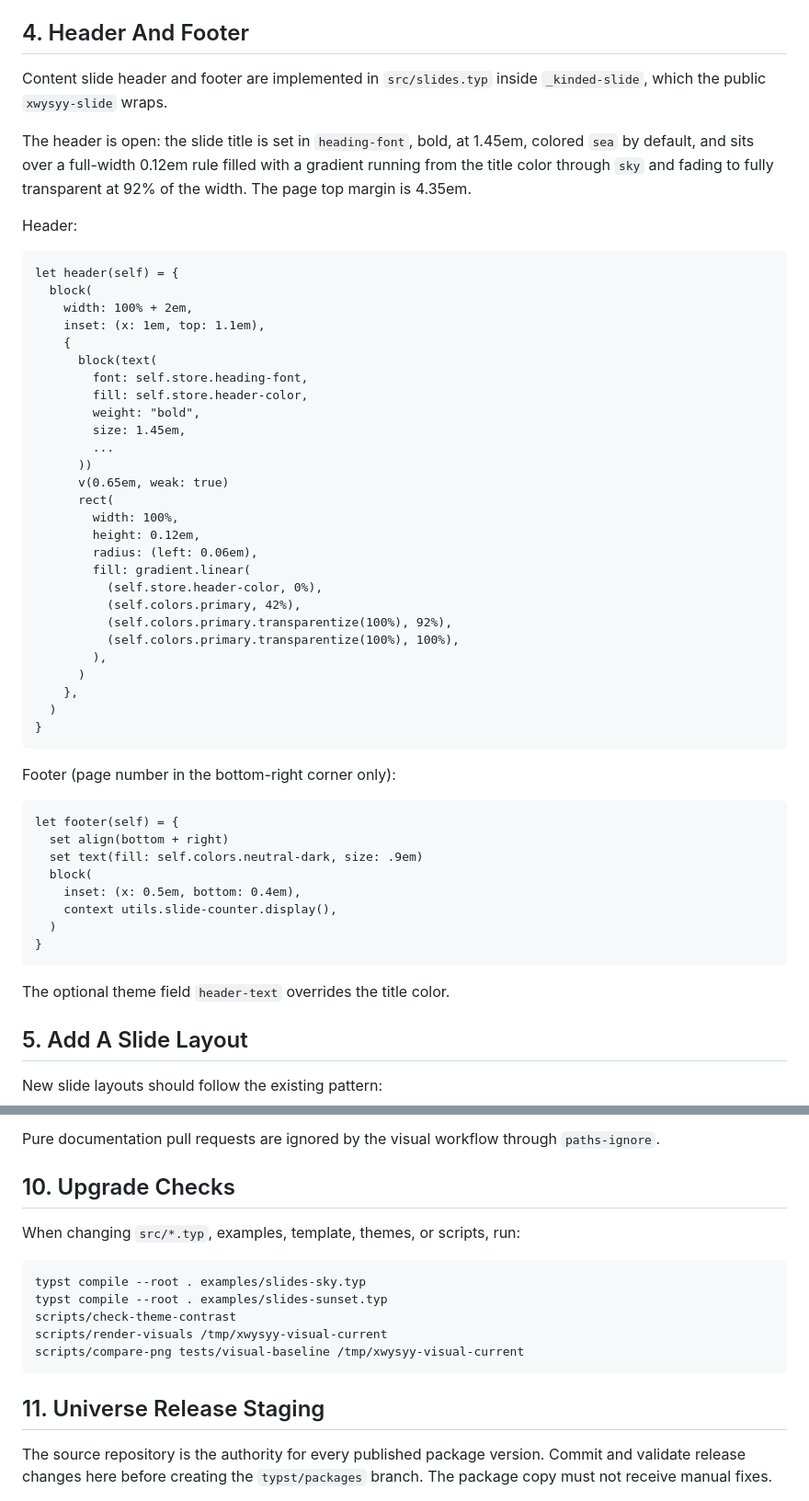
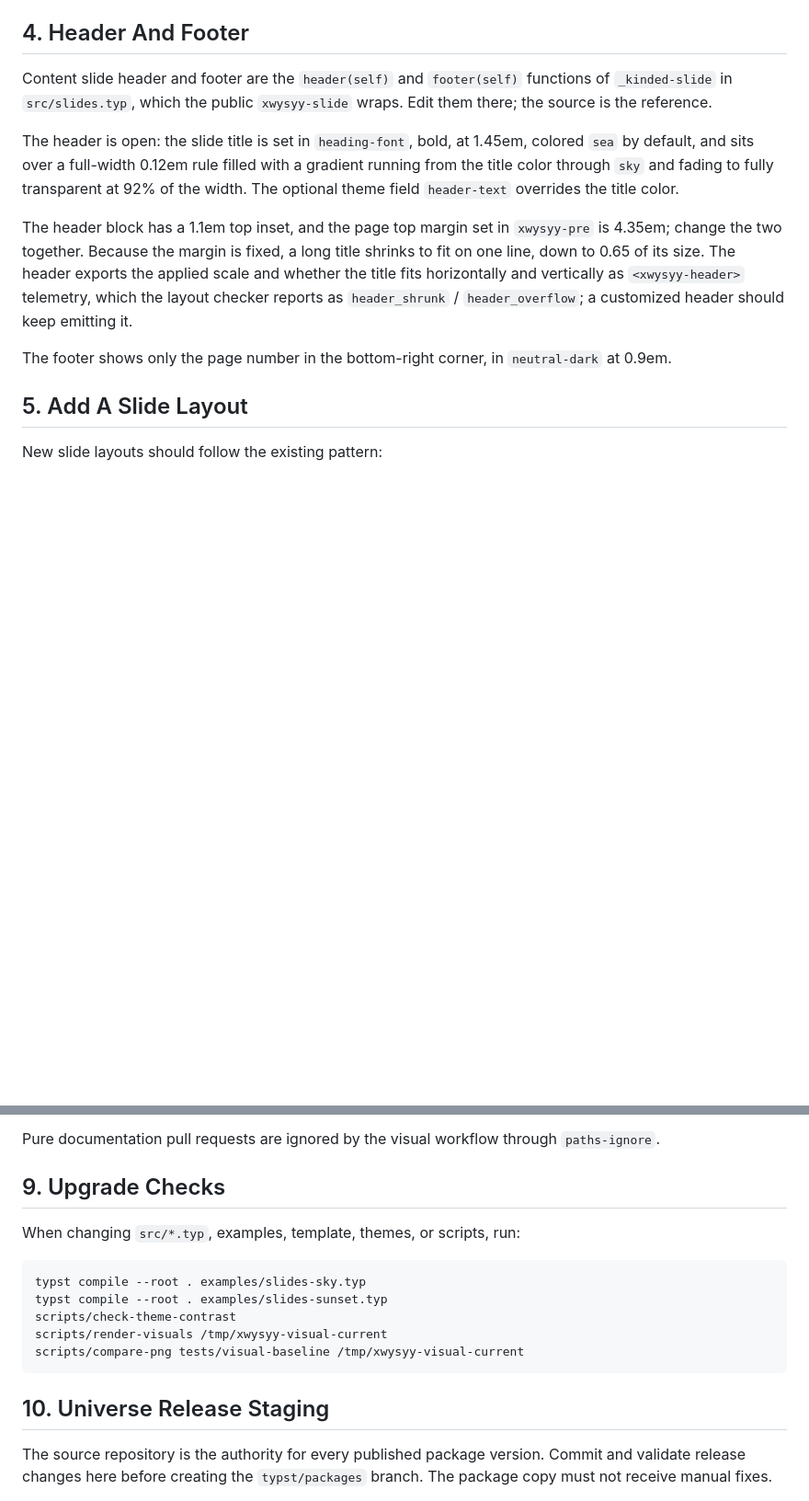
Before and after one commit to xwysyy/xwysyy-typst, a Markdown page: docs/CUSTOMIZATION.md, 2 parts joined by grey strips. Shown at 92% size. Drawn GitHub-style; blank space fills up the shorter version.

````diff
--- a/docs/CUSTOMIZATION.md
+++ b/docs/CUSTOMIZATION.md
@@ -128,56 +128,13 @@ Typst web app users can pass fonts available in the web environment. Local CI us
 
 ## 4. Header And Footer
 
-Content slide header and footer are implemented in `src/slides.typ` inside `_kinded-slide`, which the public `xwysyy-slide` wraps.
+Content slide header and footer are the `header(self)` and `footer(self)` functions of `_kinded-slide` in `src/slides.typ`, which the public `xwysyy-slide` wraps. Edit them there; the source is the reference.
 
-The header is open: the slide title is set in `heading-font`, bold, at 1.45em, colored `sea` by default, and sits over a full-width 0.12em rule filled with a gradient running from the title color through `sky` and fading to fully transparent at 92% of the width. The page top margin is 4.35em.
+The header is open: the slide title is set in `heading-font`, bold, at 1.45em, colored `sea` by default, and sits over a full-width 0.12em rule filled with a gradient running from the title color through `sky` and fading to fully transparent at 92% of the width. The optional theme field `header-text` overrides the title color.
 
-Header:
+The header block has a 1.1em top inset, and the page top margin set in `xwysyy-pre` is 4.35em; change the two together. Because the margin is fixed, a long title shrinks to fit on one line, down to 0.65 of its size. The header exports the applied scale and whether the title fits horizontally and vertically as `<xwysyy-header>` telemetry, which the layout checker reports as `header_shrunk` / `header_overflow`; a customized header should keep emitting it.
 
-```typst
-let header(self) = {
-  block(
-    width: 100% + 2em,
-    inset: (x: 1em, top: 1.1em),
-    {
-      block(text(
-        font: self.store.heading-font,
-        fill: self.store.header-color,
-        weight: "bold",
-        size: 1.45em,
-        ...
-      ))
-      v(0.65em, weak: true)
-      rect(
-        width: 100%,
-        height: 0.12em,
-        radius: (left: 0.06em),
-        fill: gradient.linear(
-          (self.store.header-color, 0%),
-          (self.colors.primary, 42%),
-          (self.colors.primary.transparentize(100%), 92%),
-          (self.colors.primary.transparentize(100%), 100%),
-        ),
-      )
-    },
-  )
-}
-```
-
-Footer (page number in the bottom-right corner only):
-
-```typst
-let footer(self) = {
-  set align(bottom + right)
-  set text(fill: self.colors.neutral-dark, size: .9em)
-  block(
-    inset: (x: 0.5em, bottom: 0.4em),
-    context utils.slide-counter.display(),
-  )
-}
-```
-
-The optional theme field `header-text` overrides the title color.
+The footer shows only the page number in the bottom-right corner, in `neutral-dark` at 0.9em.
 
 ## 5. Add A Slide Layout
 
@@ -289,7 +206,7 @@ The GitHub Actions workflow runs:
 
 Pure documentation pull requests are ignored by the visual workflow through `paths-ignore`.
 
-## 10. Upgrade Checks
+## 9. Upgrade Checks
 
 When changing `src/*.typ`, examples, template, themes, or scripts, run:
 
@@ -301,7 +218,7 @@ scripts/render-visuals /tmp/xwysyy-visual-current
 scripts/compare-png tests/visual-baseline /tmp/xwysyy-visual-current
 ```
 
-## 11. Universe Release Staging
+## 10. Universe Release Staging
 
 The source repository is the authority for every published package version. Commit and validate release changes here before creating the `typst/packages` branch. The package copy must not receive manual fixes.
 
````
Also changed, not shown: other parts of docs/CUSTOMIZATION.md (+5 -45 lines), AGENTS.md (+3 -3 lines), docs/LAYOUT.md (+4 -4 lines).
